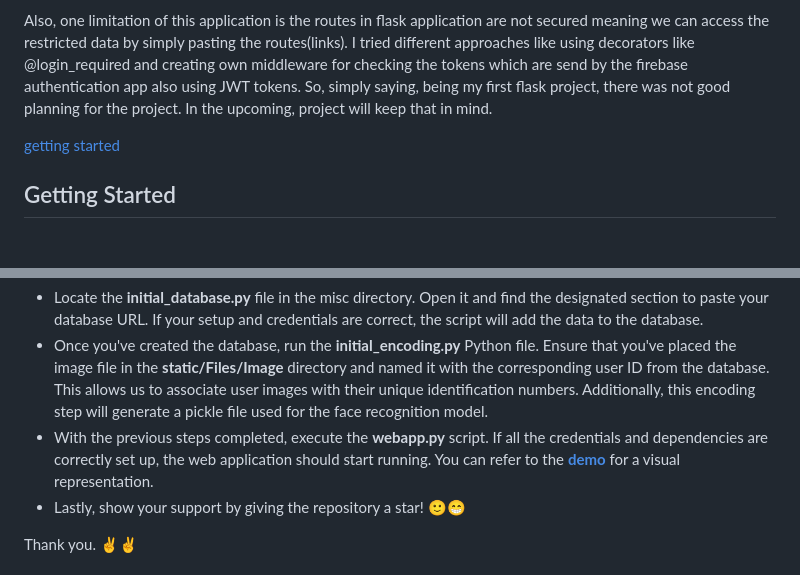
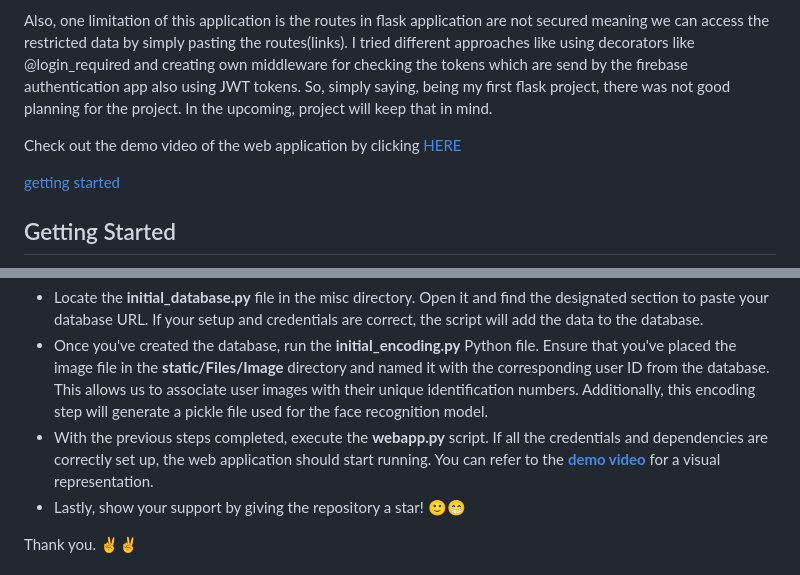
Before and after one commit to itsmeSamrat/Face-Recognition-System-for-Student-Attendance, a Markdown page: README.md, 2 parts joined by grey strips. Rendered like a GitHub page; blank space fills up the shorter version.

```diff
--- a/README.md
+++ b/README.md
@@ -17,6 +17,8 @@ Hello, everyone. This is my first attempt at creating a Flask web application wi
 
 Also, one limitation of this application is the routes in flask application are not secured meaning we can access the restricted data by simply pasting the routes(links). I tried different approaches like using decorators like @login_required and creating own middleware for checking the tokens which are send by the firebase authentication app also using JWT tokens. So, simply saying, being my first flask project, there was not good planning for the project. In the upcoming, project will keep that in mind.
 
+Check out the demo video of the web application by clicking [HERE](https://youtu.be/Zc-t0mjkiWk)
+
 [getting started](#getting-started)
 
 ## Getting Started
@@ -31,7 +33,7 @@ Also, one limitation of this application is the routes in flask application are
 - Proceed to set up your Firebase database. Download the required credentials from Firebase and save them as **serviceAccountKey.json** .
 - Locate the **initial_database.py** file in the misc directory. Open it and find the designated section to paste your database URL. If your setup and credentials are correct, the script will add the data to the database.
 - Once you've created the database, run the **initial_encoding.py** Python file. Ensure that you've placed the image file in the **static/Files/Image** directory and named it with the corresponding user ID from the database. This allows us to associate user images with their unique identification numbers. Additionally, this encoding step will generate a pickle file used for the face recognition model.
-- With the previous steps completed, execute the **webapp.py** script. If all the credentials and dependencies are correctly set up, the web application should start running. You can refer to the **[demo](https://youtu.be/Zc-t0mjkiWk)** for a visual representation.
+- With the previous steps completed, execute the **webapp.py** script. If all the credentials and dependencies are correctly set up, the web application should start running. You can refer to the **[demo video](https://youtu.be/Zc-t0mjkiWk)** for a visual representation.
 - Lastly, show your support by giving the repository a star! 🙂😁
 
 Thank you. ✌✌
```
